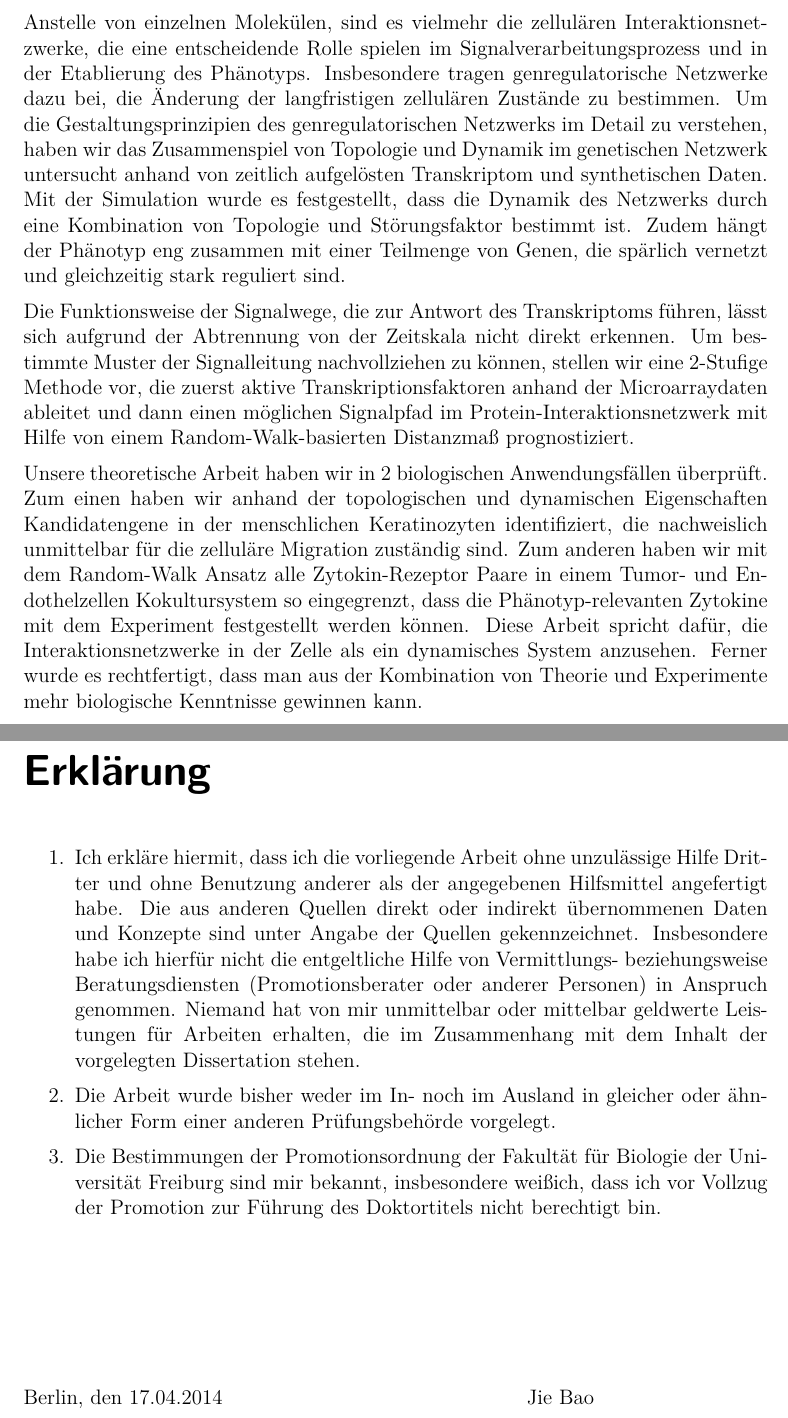
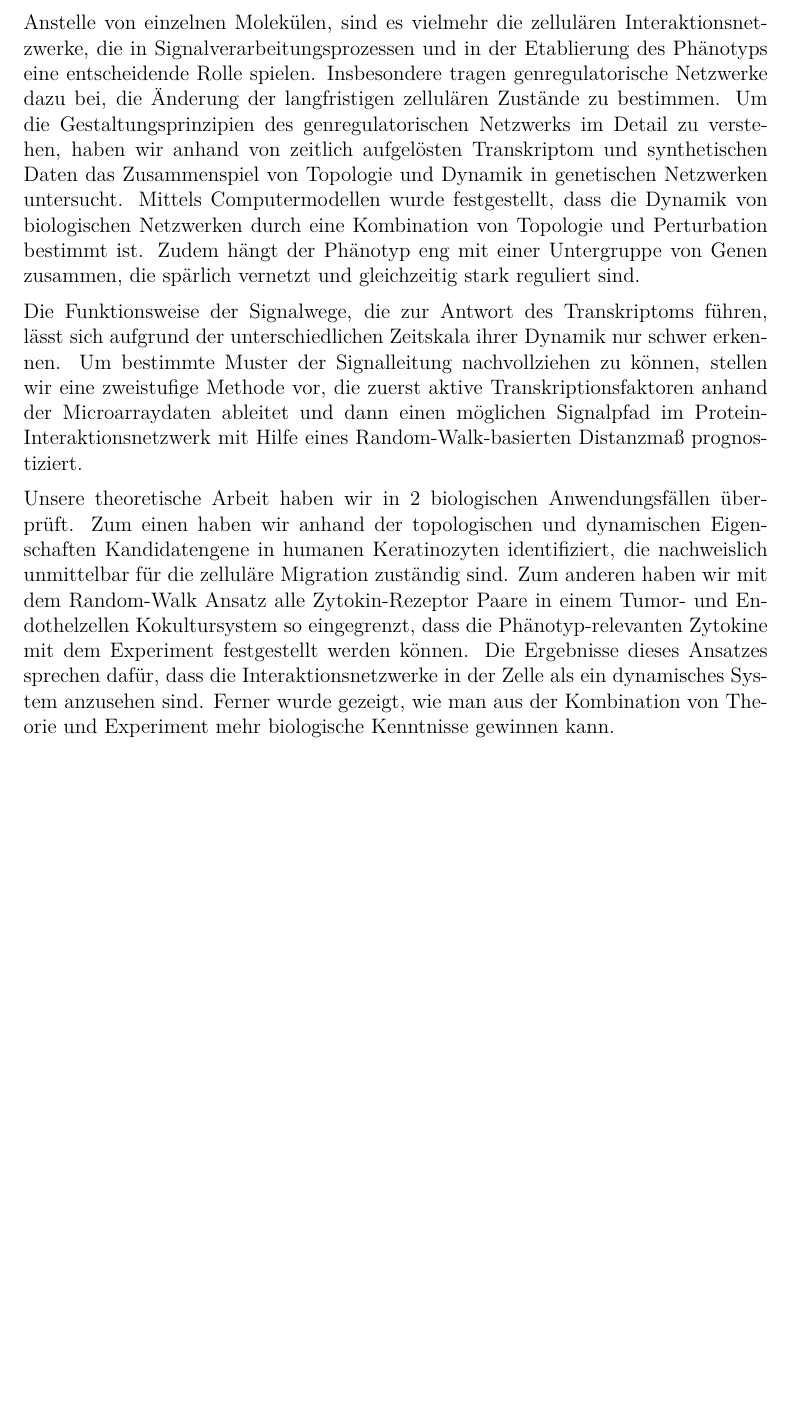
Before and after one commit to jbao/diss, a LaTeX thesis (diss.tex, which reads abstract.tex): two parts of pages 10 and 110 of 110 before the commit and part of page 9 of 108 after it, the two joined at a grey line, cut so that both start at the same text, the shorter picture padded with empty space. Compiled offline with pdfLaTeX; the source files are stored in an older character set and shown here as Unicode.

Commit message:
bugfix in fixed-width longtable implemented comments for abstract

```diff
--- a/abstract.tex
+++ b/abstract.tex
@@ -38,44 +38,48 @@ and experiments leads to more biological knowledge.
 
 Anstelle von einzelnen Molek\"ulen,
 sind es vielmehr die zellul\"aren Interaktionsnetzwerke,
-die eine entscheidende Rolle spielen im
-Signalverarbeitungsprozess und in der Etablierung des
-Ph\"anotyps. Insbesondere tragen genregulatorische Netzwerke
+die in Signalverarbeitungsprozessen und in der Etablierung des
+Ph\"anotyps eine entscheidende Rolle spielen.
+Insbesondere tragen genregulatorische Netzwerke
 dazu bei, die \"Anderung der langfristigen zellul\"aren
 Zust\"ande zu bestimmen. Um die Gestaltungsprinzipien des
 genregulatorischen Netzwerks im
-Detail zu verstehen, haben wir das Zusammenspiel von Topologie
-und Dynamik im genetischen Netzwerk untersucht anhand von
-zeitlich aufgel\"osten Transkriptom und synthetischen
-Daten. Mit der Simulation wurde es festgestellt, dass
-die Dynamik des Netzwerks durch eine Kombination von
-Topologie und St\"orungsfaktor bestimmt ist.
-Zudem h\"angt der Ph\"anotyp eng zusammen mit einer Teilmenge
-von Genen, die sp\"arlich vernetzt und gleichzeitig
+Detail zu verstehen, haben wir anhand von zeitlich
+aufgel\"osten Transkriptom und synthetischen Daten
+das Zusammenspiel von Topologie
+und Dynamik in genetischen Netzwerken untersucht.
+Mittels Computermodellen wurde festgestellt, dass
+die Dynamik von biologischen Netzwerken durch eine
+Kombination von
+Topologie und Perturbation bestimmt ist.
+Zudem h\"angt der Ph\"anotyp eng mit einer Untergruppe
+von Genen zusammen, die sp\"arlich vernetzt und gleichzeitig
 stark reguliert sind.
 
 Die Funktionsweise der Signalwege, die zur Antwort des
-Transkriptoms f\"uhren, l\"asst sich aufgrund der Abtrennung
-von der Zeitskala nicht direkt erkennen. Um bestimmte
+Transkriptoms f\"uhren, l\"asst sich aufgrund der
+unterschiedlichen
+Zeitskala ihrer Dynamik nur schwer erkennen. Um bestimmte
 Muster der Signalleitung nachvollziehen zu k\"onnen, stellen
-wir eine 2-Stufige Methode vor, die zuerst aktive
+wir eine zweistufige Methode vor, die zuerst aktive
 Transkriptionsfaktoren anhand der Microarraydaten ableitet und
 dann einen m\"oglichen Signalpfad im
-Protein-Interaktionsnetzwerk mit Hilfe von einem
+Protein-Interaktionsnetzwerk mit Hilfe eines
 Random-Walk-basierten Distanzma\ss \ prognostiziert.
 
 Unsere theoretische Arbeit haben wir in 2 biologischen
 Anwendungsf\"allen \"uberpr\"uft. Zum einen haben wir
 anhand der topologischen und dynamischen Eigenschaften
-Kandidatengene in der menschlichen Keratinozyten
+Kandidatengene in humanen Keratinozyten
 identifiziert, die nachweislich unmittelbar f\"ur die
 zellul\"are Migration zust\"andig sind. Zum anderen
 haben wir mit dem Random-Walk Ansatz
 alle Zytokin-Rezeptor Paare in einem Tumor-
 und Endothelzellen Kokultursystem so eingegrenzt,
 dass die Ph\"anotyp-relevanten Zytokine mit dem Experiment
-festgestellt werden k\"onnen. Diese Arbeit spricht daf\"ur,
+festgestellt werden k\"onnen. Die Ergebnisse dieses Ansatzes
+sprechen daf\"ur, dass
 die Interaktionsnetzwerke in der Zelle als ein dynamisches
-System anzusehen. Ferner wurde es rechtfertigt, dass man
-aus der Kombination von Theorie und Experimente mehr
+System anzusehen sind. Ferner wurde gezeigt, wie man
+aus der Kombination von Theorie und Experiment mehr
 biologische Kenntnisse gewinnen kann.
--- a/diss.tex
+++ b/diss.tex
@@ -13,6 +13,8 @@
 \setlength{\parindent}{0pt}
 \usepackage{babel}
 \usepackage{float}
+\usepackage{pdfpages}
+\usepackage{ltablex,booktabs}
 
 \usepackage[authoryear]{natbib}
 \usepackage{amsmath}
@@ -23,7 +25,7 @@
 
 \def\CC{{C\nolinebreak[4]\hspace{-.05em}\raisebox{.4ex}{\tiny\bf ++}}}
 
-\usepackage{longtable}
+\usepackage{longtable,tabu}
 \usepackage{colortbl}
 \definecolor{Gray}{gray}{0.9}
 \usepackage{datetime}
@@ -320,23 +322,23 @@ wirkungslos, Praxis ohne Theorie ist blind.
 %I am thankful to Huili, who is a good company and makes my life
 %more colorful; to my parents for their unconditional support.
 
-\newpage
-\chapter*{Erkl\"arung}
-\addcontentsline{toc}{chapter}{Declaration}
-\begin{enumerate}
-\item Ich erkl\"are hiermit, dass ich die vorliegende Arbeit ohne unzul\"assige Hilfe Dritter und ohne Benutzung anderer als der angegebenen Hilfsmittel angefertigt habe. Die aus anderen Quellen direkt
-oder indirekt \"ubernommenen Daten und Konzepte sind unter Angabe der Quellen gekennzeichnet. Insbesondere habe ich hierf\"ur
-nicht die entgeltliche Hilfe von Vermittlungs- beziehungsweise
-Beratungsdiensten (Promotionsberater oder anderer Personen)
-in Anspruch genommen. Niemand hat von mir unmittelbar oder
-mittelbar geldwerte Leistungen f\"ur Arbeiten erhalten, die im Zusammenhang mit dem Inhalt der vorgelegten Dissertation stehen.
-\item Die Arbeit wurde bisher weder im In- noch im Ausland in gleicher
-oder \"ahnlicher Form einer anderen Pr\"ufungsbeh\"orde vorgelegt.
-\item Die Bestimmungen der Promotionsordnung der Fakult\"at f\"ur Biologie der Universit\"at Freiburg sind mir bekannt, insbesondere
-wei\ss ich, dass ich vor Vollzug der Promotion zur F\"uhrung des
-Doktortitels nicht berechtigt bin.
-\end{enumerate}
-\vskip 3cm
-Berlin, den \ddmmyyyydate\today \hspace{6cm} Jie Bao
+%\newpage
+%\chapter*{Erkl\"arung}
+%\addcontentsline{toc}{chapter}{Declaration}
+%\begin{enumerate}
+%\item Ich erkl\"are hiermit, dass ich die vorliegende Arbeit ohne unzul\"assige Hilfe Dritter und ohne Benutzung anderer als der angegebenen Hilfsmittel angefertigt habe. Die aus anderen Quellen direkt
+%oder indirekt \"ubernommenen Daten und Konzepte sind unter Angabe der Quellen gekennzeichnet. Insbesondere habe ich hierf\"ur
+%nicht die entgeltliche Hilfe von Vermittlungs- beziehungsweise
+%Beratungsdiensten (Promotionsberater oder anderer Personen)
+%in Anspruch genommen. Niemand hat von mir unmittelbar oder
+%mittelbar geldwerte Leistungen f\"ur Arbeiten erhalten, die im Zusammenhang mit dem Inhalt der vorgelegten Dissertation stehen.
+%\item Die Arbeit wurde bisher weder im In- noch im Ausland in gleicher
+%oder \"ahnlicher Form einer anderen Pr\"ufungsbeh\"orde vorgelegt.
+%\item Die Bestimmungen der Promotionsordnung der Fakult\"at f\"ur Biologie der Universit\"at Freiburg sind mir bekannt, insbesondere
+%wei\ss ich, dass ich vor Vollzug der Promotion zur F\"uhrung des
+%Doktortitels nicht berechtigt bin.
+%\end{enumerate}
+%\vskip 3cm
+%Berlin, den \ddmmyyyydate\today \hspace{6cm} Jie Bao
 
 \end{document}
```
Also changed, not shown: intro/intro.tex (+12 -9 lines), network/network.tex (+5 -4 lines), abstract.tex (10 more changed lines), diss.tex (40 more changed lines).
